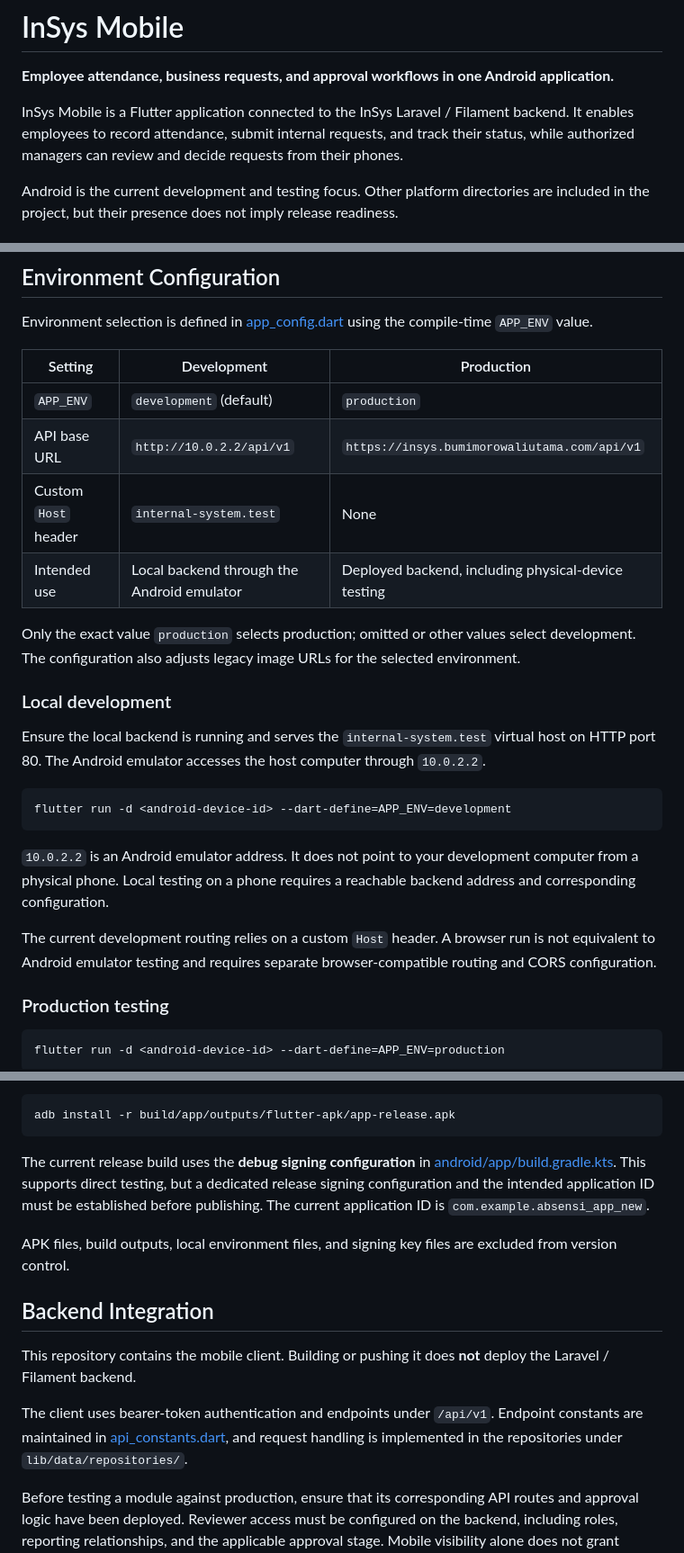
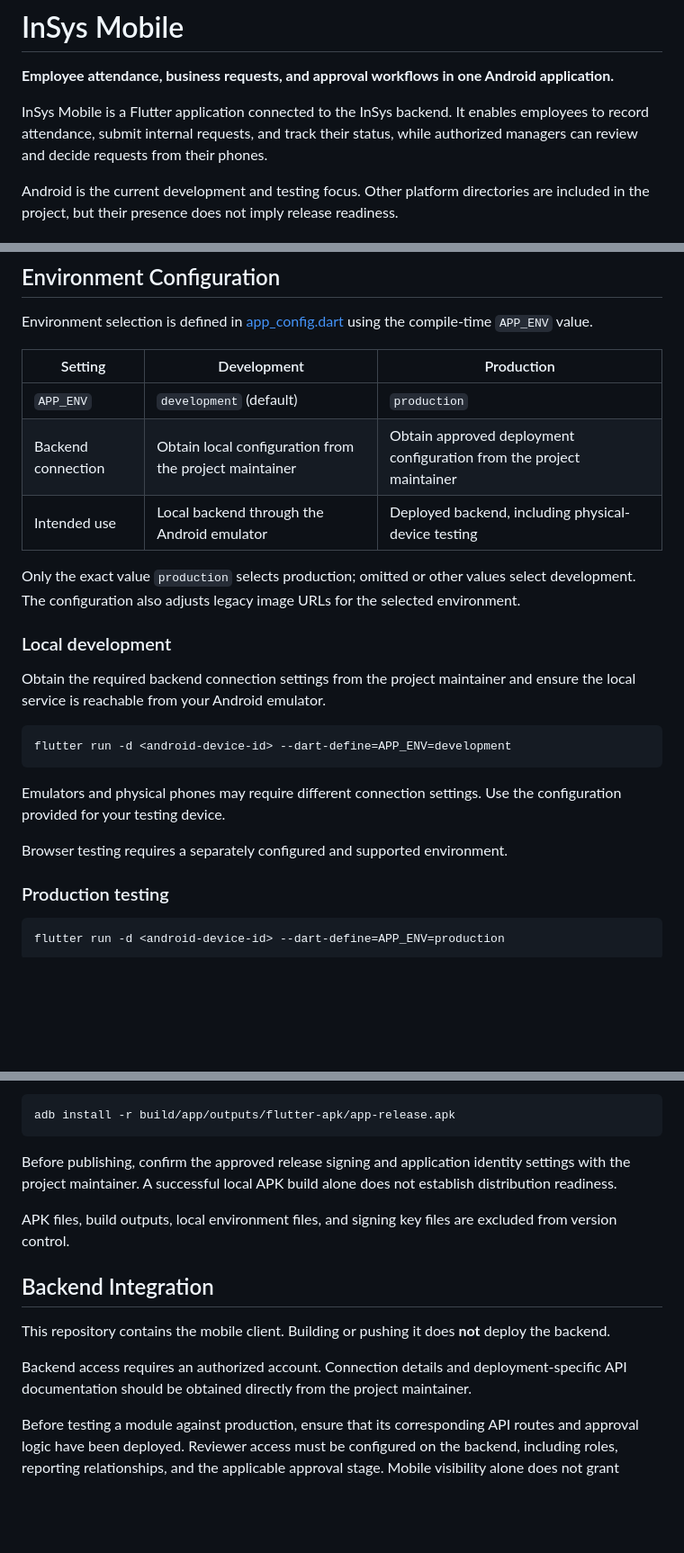
Before and after one commit to robyfirmansya11/absensi-app-flutter, a Markdown page: README.md, 3 parts joined by grey strips. Shown at 90% size. Rendered like a GitHub page; blank space fills up the shorter version.

Commit message:
docs: remove internal deployment details from README

````diff
--- a/README.md
+++ b/README.md
@@ -2,7 +2,7 @@
 
 **Employee attendance, business requests, and approval workflows in one Android application.**
 
-InSys Mobile is a Flutter application connected to the InSys Laravel / Filament backend. It enables employees to record attendance, submit internal requests, and track their status, while authorized managers can review and decide requests from their phones.
+InSys Mobile is a Flutter application connected to the InSys backend. It enables employees to record attendance, submit internal requests, and track their status, while authorized managers can review and decide requests from their phones.
 
 Android is the current development and testing focus. Other platform directories are included in the project, but their presence does not imply release readiness.
 
@@ -67,23 +67,22 @@ Environment selection is defined in [app_config.dart](lib/core/constants/app_con
 | Setting | Development | Production |
 | --- | --- | --- |
 | `APP_ENV` | `development` (default) | `production` |
-| API base URL | `http://10.0.2.2/api/v1` | `https://insys.bumimorowaliutama.com/api/v1` |
-| Custom `Host` header | `internal-system.test` | None |
+| Backend connection | Obtain local configuration from the project maintainer | Obtain approved deployment configuration from the project maintainer |
 | Intended use | Local backend through the Android emulator | Deployed backend, including physical-device testing |
 
 Only the exact value `production` selects production; omitted or other values select development. The configuration also adjusts legacy image URLs for the selected environment.
 
 ### Local development
 
-Ensure the local backend is running and serves the `internal-system.test` virtual host on HTTP port 80. The Android emulator accesses the host computer through `10.0.2.2`.
+Obtain the required backend connection settings from the project maintainer and ensure the local service is reachable from your Android emulator.
 
 ```sh
 flutter run -d <android-device-id> --dart-define=APP_ENV=development
 ```
 
-`10.0.2.2` is an Android emulator address. It does not point to your development computer from a physical phone. Local testing on a phone requires a reachable backend address and corresponding configuration.
+Emulators and physical phones may require different connection settings. Use the configuration provided for your testing device.
 
-The current development routing relies on a custom `Host` header. A browser run is not equivalent to Android emulator testing and requires separate browser-compatible routing and CORS configuration.
+Browser testing requires a separately configured and supported environment.
 
 ### Production testing
 
@@ -121,15 +120,15 @@ To install the universal APK on a connected device with Android Platform Tools a
 adb install -r build/app/outputs/flutter-apk/app-release.apk
 ```
 
-The current release build uses the **debug signing configuration** in [android/app/build.gradle.kts](android/app/build.gradle.kts). This supports direct testing, but a dedicated release signing configuration and the intended application ID must be established before publishing. The current application ID is `com.example.absensi_app_new`.
+Before publishing, confirm the approved release signing and application identity settings with the project maintainer. A successful local APK build alone does not establish distribution readiness.
 
 APK files, build outputs, local environment files, and signing key files are excluded from version control.
 
 ## Backend Integration
 
-This repository contains the mobile client. Building or pushing it does **not** deploy the Laravel / Filament backend.
+This repository contains the mobile client. Building or pushing it does **not** deploy the backend.
 
-The client uses bearer-token authentication and endpoints under `/api/v1`. Endpoint constants are maintained in [api_constants.dart](lib/core/constants/api_constants.dart), and request handling is implemented in the repositories under `lib/data/repositories/`.
+Backend access requires an authorized account. Connection details and deployment-specific API documentation should be obtained directly from the project maintainer.
 
 Before testing a module against production, ensure that its corresponding API routes and approval logic have been deployed. Reviewer access must be configured on the backend, including roles, reporting relationships, and the applicable approval stage. Mobile visibility alone does not grant permission to approve a request.
 
````
Also changed, not shown: other parts of README.md (+2 -2 lines).
